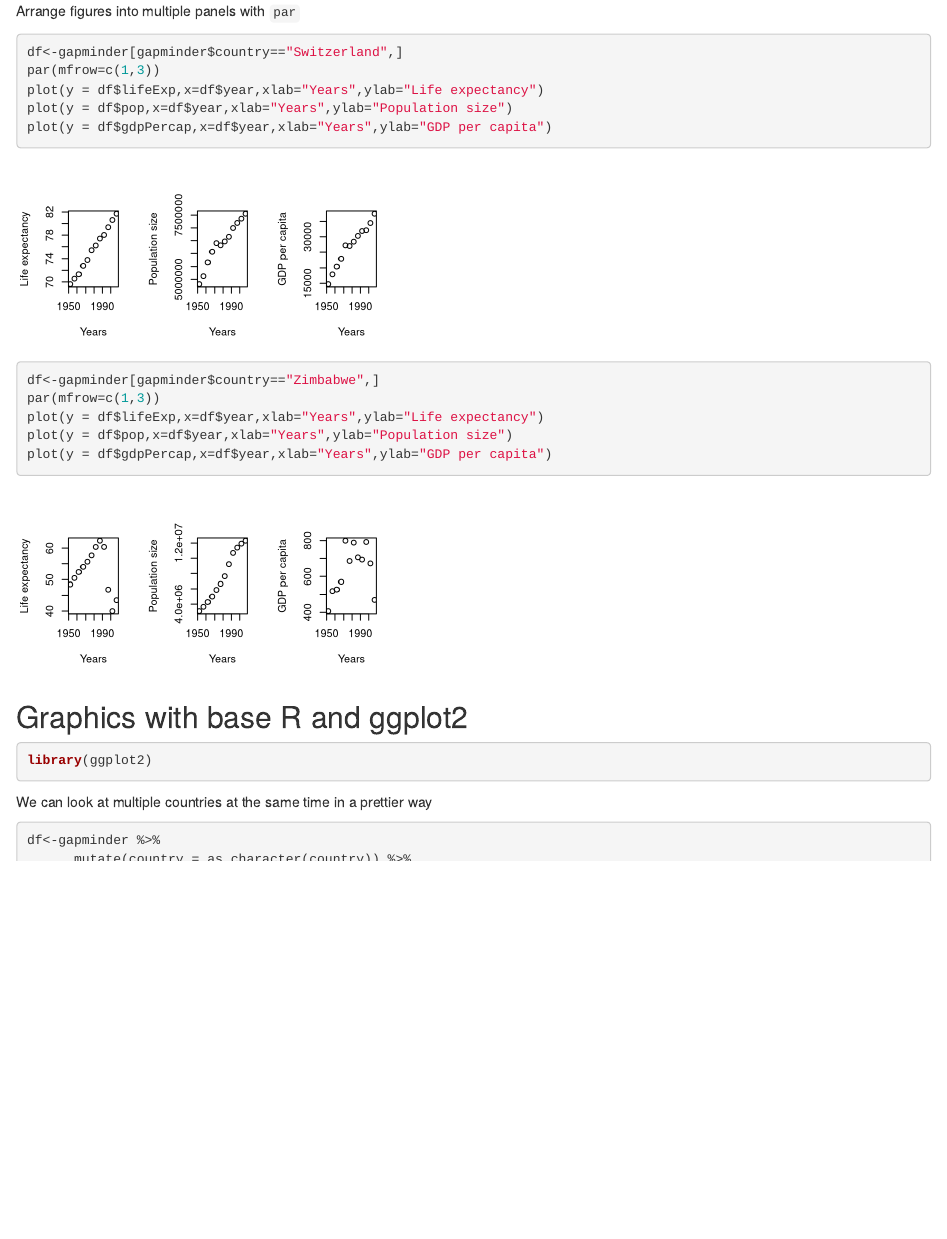
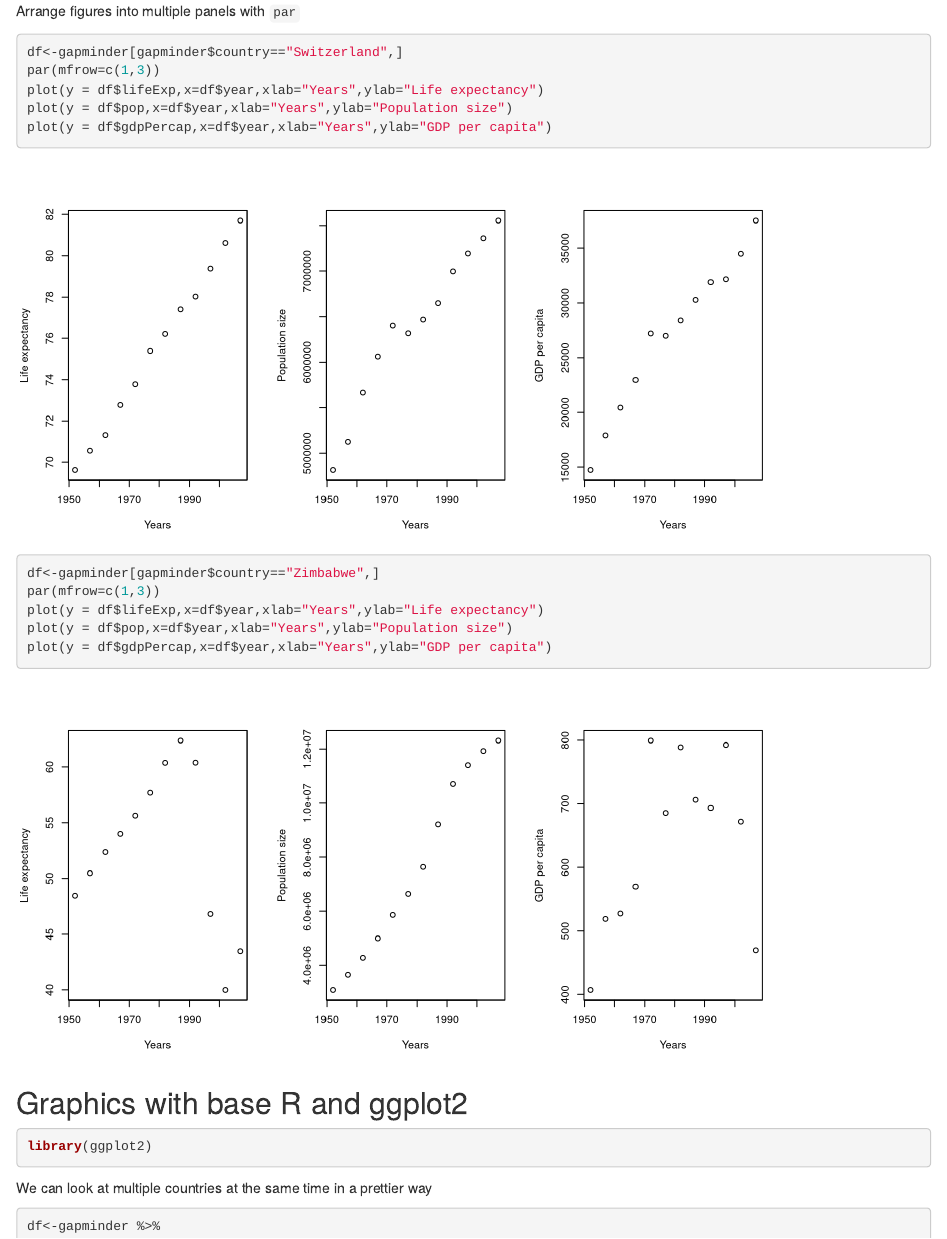
Before and after one commit to larisa-msoto/micm_IntroToR, an R Markdown document (scripts/IntroR.Rmd): the page in a window 1100 px wide, from 4910 px down. Rendered offline with R 4.5, knitr and Pandoc, with nearby package versions; drawn as R Markdown's standard HTML page in place of the format the file asks for; code that draws random numbers runs with fixed seeds of ours; some code elsewhere in the file could not run offline; the gapminder table comes from the copy in Python's plotly package.

Commit message:
Add files via upload

````diff
--- a/scripts/IntroR.Rmd
+++ b/scripts/IntroR.Rmd
@@ -1325,14 +1325,14 @@ hist(gapminder$lifeExp,xlab="Life expectancy")
 ```
 Arrange figures into multiple panels with `par`
 
-```{r,fig.width=4,fig.height=2}
+```{r,fig.width=8,fig.height=4}
 df<-gapminder[gapminder$country=="Switzerland",]
 par(mfrow=c(1,3))
 plot(y = df$lifeExp,x=df$year,xlab="Years",ylab="Life expectancy")
 plot(y = df$pop,x=df$year,xlab="Years",ylab="Population size")
 plot(y = df$gdpPercap,x=df$year,xlab="Years",ylab="GDP per capita")
 ```
-```{r,fig.width=4,fig.height=2}
+```{r,fig.width=8,fig.height=4}
 df<-gapminder[gapminder$country=="Zimbabwe",]
 par(mfrow=c(1,3))
 plot(y = df$lifeExp,x=df$year,xlab="Years",ylab="Life expectancy")
````
Also changed, not shown: scripts/IntroR.html, scripts/IntroR.Rmd (4 more changed lines).
